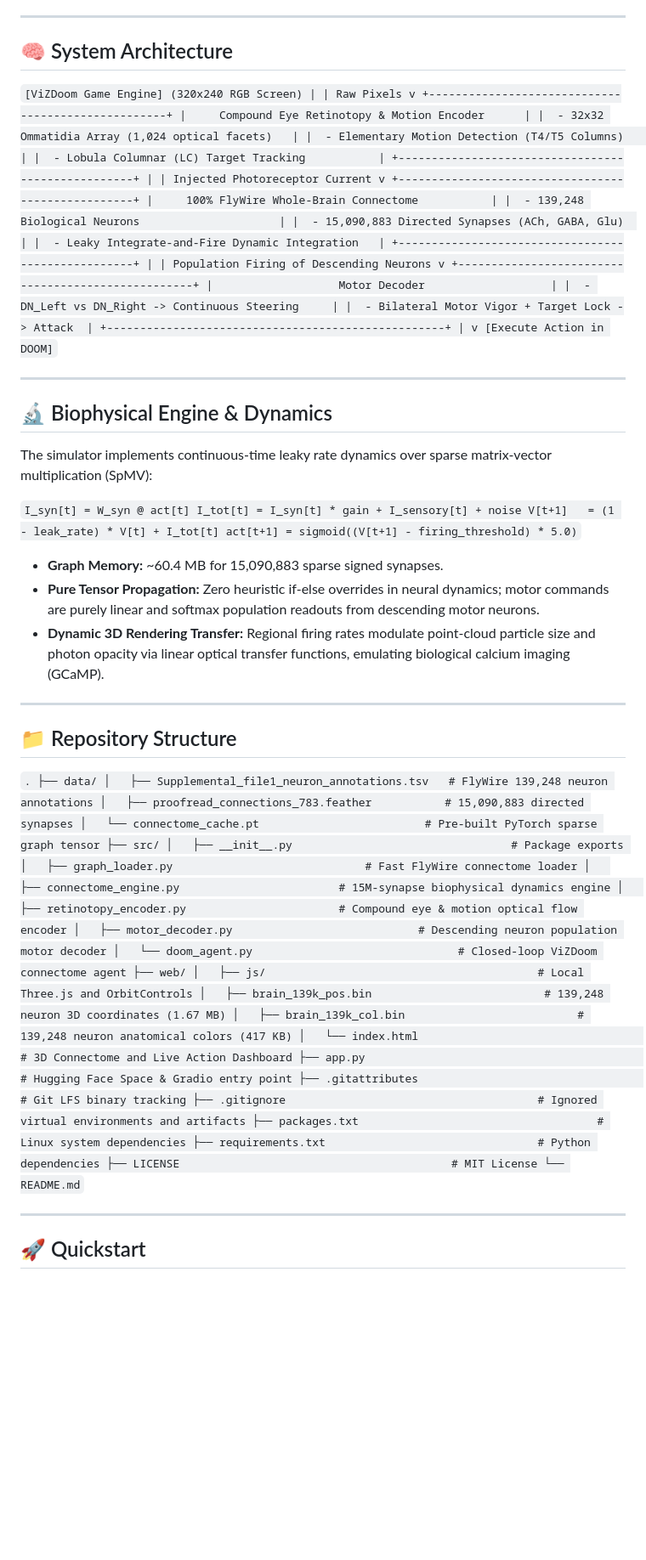
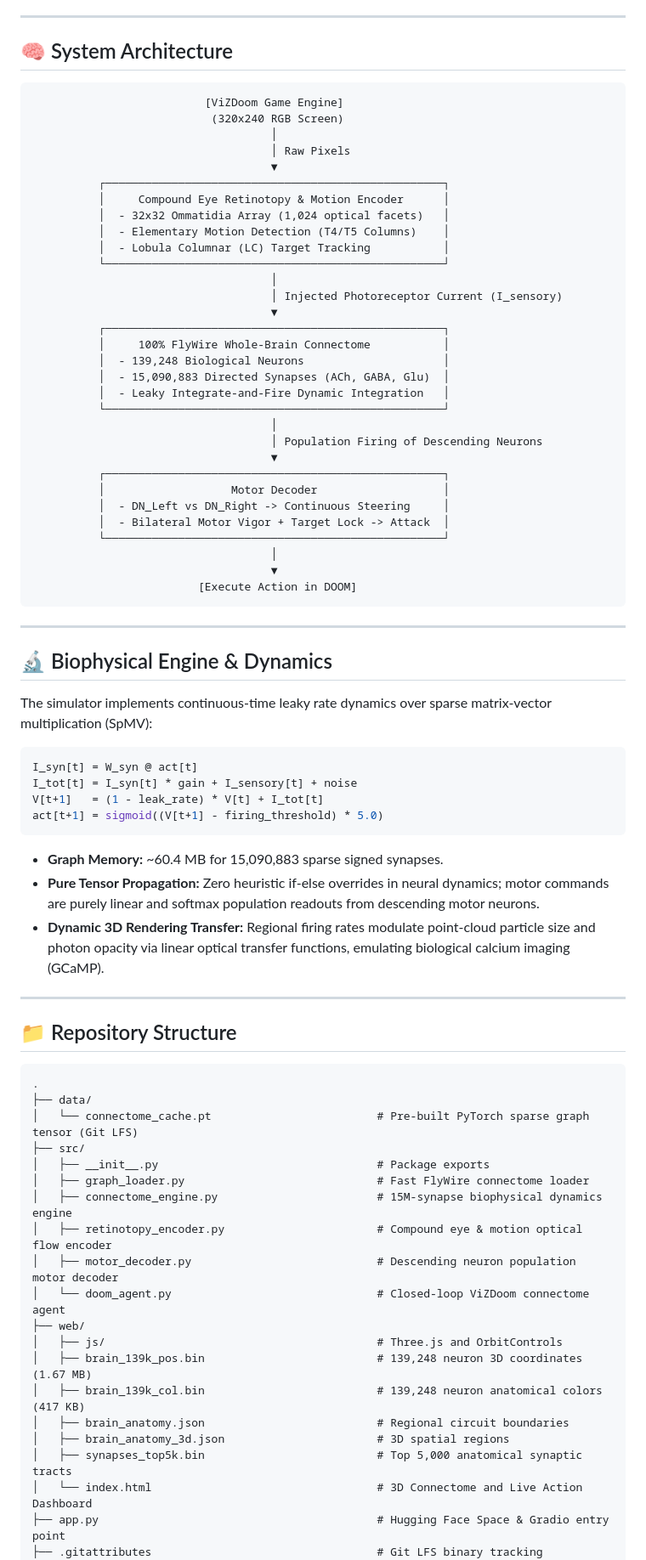
Before and after one commit to EmirMuhammetARAN/doom-flywire, a Markdown page: README.md, the part around one of its changes. Shown at 85% size. Drawn GitHub-style; blank space fills up the shorter version.

Commit message:
docs: clean README metadata and format architecture diagram

````diff
--- a/README.md
+++ b/README.md
@@ -36,39 +25,39 @@ The project features a real-time, browser-based **3D Connectome Neural Activity
 
 ## 🧠 System Architecture
 
-`
+```text
                           [ViZDoom Game Engine]
                            (320x240 RGB Screen)
-                                    |
-                                    | Raw Pixels
-                                    v
-          +---------------------------------------------------+
-          |     Compound Eye Retinotopy & Motion Encoder      |
-          |  - 32x32 Ommatidia Array (1,024 optical facets)   |
-          |  - Elementary Motion Detection (T4/T5 Columns)    |
-          |  - Lobula Columnar (LC) Target Tracking           |
-          +---------------------------------------------------+
-                                    |
-                                    | Injected Photoreceptor Current
-                                    v
-          +---------------------------------------------------+
-          |     100% FlyWire Whole-Brain Connectome           |
-          |  - 139,248 Biological Neurons                     |
-          |  - 15,090,883 Directed Synapses (ACh, GABA, Glu)  |
-          |  - Leaky Integrate-and-Fire Dynamic Integration   |
-          +---------------------------------------------------+
-                                    |
-                                    | Population Firing of Descending Neurons
-                                    v
-          +---------------------------------------------------+
-          |                   Motor Decoder                   |
-          |  - DN_Left vs DN_Right -> Continuous Steering     |
-          |  - Bilateral Motor Vigor + Target Lock -> Attack  |
-          +---------------------------------------------------+
-                                    |
-                                    v
+                                    │
+                                    │ Raw Pixels
+                                    ▼
+          ┌───────────────────────────────────────────────────┐
+          │     Compound Eye Retinotopy & Motion Encoder      │
+          │  - 32x32 Ommatidia Array (1,024 optical facets)   │
+          │  - Elementary Motion Detection (T4/T5 Columns)    │
+          │  - Lobula Columnar (LC) Target Tracking           │
+          └───────────────────────────────────────────────────┘
+                                    │
+                                    │ Injected Photoreceptor Current (I_sensory)
+                                    ▼
+          ┌───────────────────────────────────────────────────┐
+          │     100% FlyWire Whole-Brain Connectome           │
+          │  - 139,248 Biological Neurons                     │
+          │  - 15,090,883 Directed Synapses (ACh, GABA, Glu)  │
+          │  - Leaky Integrate-and-Fire Dynamic Integration   │
+          └───────────────────────────────────────────────────┘
+                                    │
+                                    │ Population Firing of Descending Neurons
+                                    ▼
+          ┌───────────────────────────────────────────────────┐
+          │                   Motor Decoder                   │
+          │  - DN_Left vs DN_Right -> Continuous Steering     │
+          │  - Bilateral Motor Vigor + Target Lock -> Attack  │
+          └───────────────────────────────────────────────────┘
+                                    │
+                                    ▼
                          [Execute Action in DOOM]
-`
+```
 
 ---
 
@@ -76,12 +65,12 @@ The project features a real-time, browser-based **3D Connectome Neural Activity
 
 The simulator implements continuous-time leaky rate dynamics over sparse matrix-vector multiplication (SpMV):
 
-`
+```python
 I_syn[t] = W_syn @ act[t]
 I_tot[t] = I_syn[t] * gain + I_sensory[t] + noise
 V[t+1]   = (1 - leak_rate) * V[t] + I_tot[t]
 act[t+1] = sigmoid((V[t+1] - firing_threshold) * 5.0)
-`
+```
 
 - **Graph Memory:** ~60.4 MB for 15,090,883 sparse signed synapses.
 - **Pure Tensor Propagation:** Zero heuristic if-else overrides in neural dynamics; motor commands are purely linear and softmax population readouts from descending motor neurons.
@@ -91,12 +80,10 @@ act[t+1] = sigmoid((V[t+1] - firing_threshold) * 5.0)
 
 ## 📁 Repository Structure
 
-`
+```text
 .
 ├── data/
-│   ├── Supplemental_file1_neuron_annotations.tsv   # FlyWire 139,248 neuron annotations
-│   ├── proofread_connections_783.feather           # 15,090,883 directed synapses
-│   └── connectome_cache.pt                         # Pre-built PyTorch sparse graph tensor
+│   └── connectome_cache.pt                         # Pre-built PyTorch sparse graph tensor (Git LFS)
 ├── src/
 │   ├── __init__.py                                 # Package exports
 │   ├── graph_loader.py                             # Fast FlyWire connectome loader
@@ -105,9 +92,12 @@ act[t+1] = sigmoid((V[t+1] - firing_threshold) * 5.0)
 │   ├── motor_decoder.py                            # Descending neuron population motor decoder
 │   └── doom_agent.py                               # Closed-loop ViZDoom connectome agent
 ├── web/
-│   ├── js/                                         # Local Three.js and OrbitControls
+│   ├── js/                                         # Three.js and OrbitControls
 │   ├── brain_139k_pos.bin                          # 139,248 neuron 3D coordinates (1.67 MB)
 │   ├── brain_139k_col.bin                          # 139,248 neuron anatomical colors (417 KB)
+│   ├── brain_anatomy.json                          # Regional circuit boundaries
+│   ├── brain_anatomy_3d.json                       # 3D spatial regions
+│   ├── synapses_top5k.bin                          # Top 5,000 anatomical synaptic tracts
 │   └── index.html                                  # 3D Connectome and Live Action Dashboard
 ├── app.py                                          # Hugging Face Space & Gradio entry point
 ├── .gitattributes                                  # Git LFS binary tracking
````
Also changed, not shown: other parts of README.md (+14 -19 lines).
